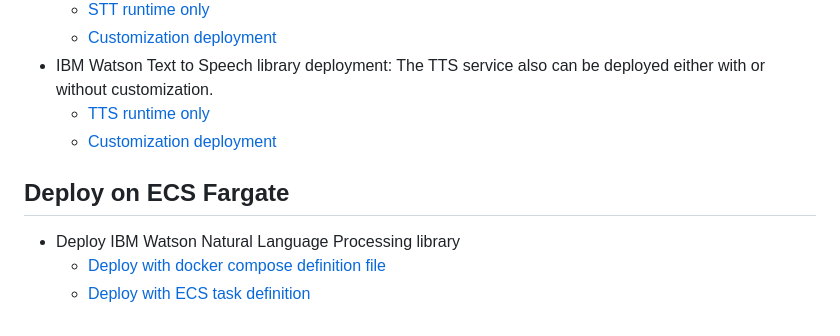
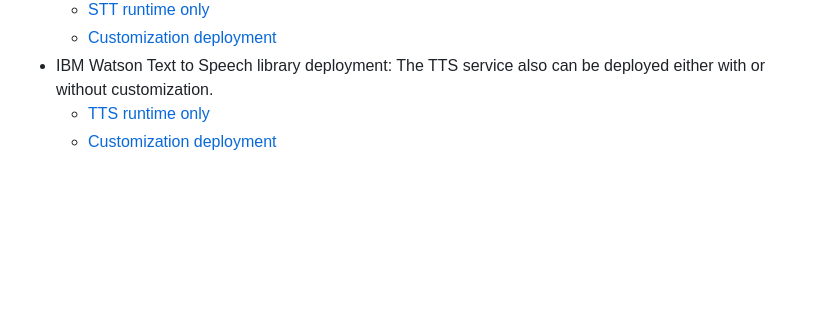
Before and after one commit to ibm-ecosystem-engineering/Watson-NLP, a Markdown page: MLOps/AWS-Deployment/readme.md, the part around one of its changes. GitHub-like rendering; blank space fills up the shorter version.

```diff
--- a/MLOps/AWS-Deployment/readme.md
+++ b/MLOps/AWS-Deployment/readme.md
@@ -28,9 +62,3 @@ To help you get started in AWS platform quickly using IBM Watson Libraries, Foll
 - IBM Watson Text to Speech library deployment: The TTS service also can be deployed either with or without customization.
   - [TTS runtime only](https://github.com/ibm-build-lab/Watson-Speech/tree/main/tts-runtime-openshift)
   - [Customization deployment](https://github.com/ibm-build-lab/Watson-Speech/tree/main/tts-customization-openshift)
-
- ## Deploy on ECS Fargate
-
- -  Deploy IBM Watson Natural Language Processing library
-    - [Deploy with docker compose definition file](https://github.com/ibm-build-lab/Watson-NLP/tree/main/MLOps/Deploy-to-AWS-Fargate)
-    - [Deploy with ECS task definition](https://github.com/ibm-build-lab/Watson-NLP/tree/main/MLOps/Watson-NLP-ECS)
```
Also changed, not shown: other parts of MLOps/AWS-Deployment/readme.md (+36 -2 lines).
